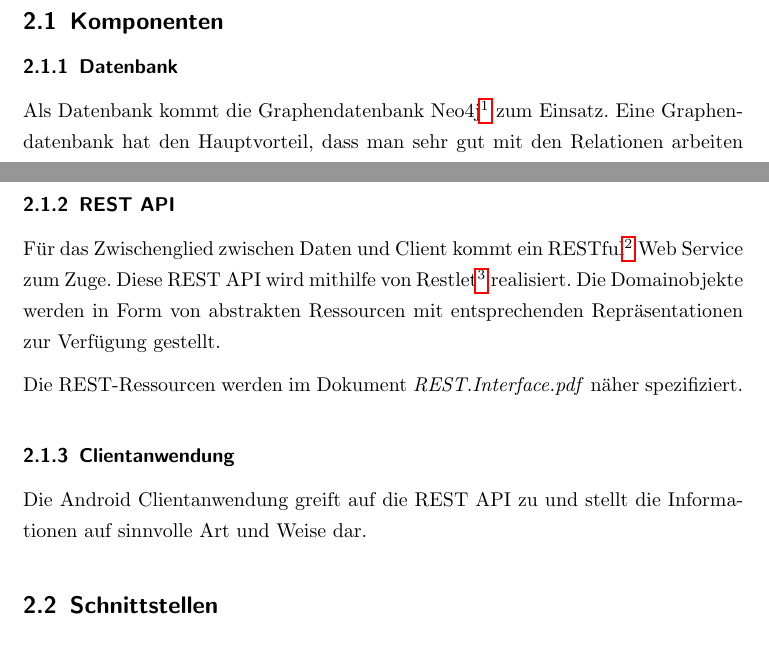
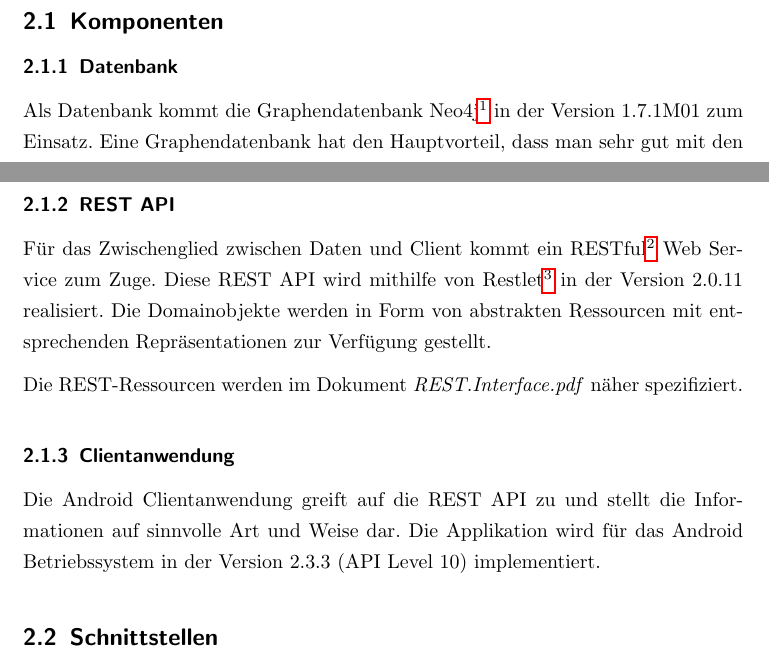
Before and after one commit to bieridee/bieridee-docs, a LaTeX document (04 Design/Architektur/SoftwareArchitekturDokument.tex): two parts of pages 5 and 6 of 20, joined at a grey line, cut so that both start at the same text. Compiled offline with pdfLaTeX; an older LaTeX class or package is replaced by its successor.

Commit message:
Begonnen mit diagramm fuer ueberischt (Punkt 1 in Kommentare Review). Package Diagramm Backend aktualisiert

```diff
--- a/04 Design/Architektur/SoftwareArchitekturDokument.tex
+++ b/04 Design/Architektur/SoftwareArchitekturDokument.tex
@@ -102,7 +102,7 @@ und die Clientanwendung.
 
 \subsubsection{Datenbank}
 
-Als Datenbank kommt die Graphendatenbank Neo4j\footnote{\texttt{http://neo4j.org/}} zum Einsatz.
+Als Datenbank kommt die Graphendatenbank Neo4j\footnote{\texttt{http://neo4j.org/}} in der Version 1.7.1M01 zum Einsatz.
 Eine Graphendatenbank hat den Hauptvorteil, dass man sehr gut mit den Relationen arbeiten kann und
 so beispielsweise die Bier-Empfehlungen durch Traversierung realisieren kann. Näheres zum Entscheid
 zur Verwendung einer Graphendatenbank siehe Dokument Evaluation.Datenbank.pdf
@@ -112,7 +112,7 @@ zur Verwendung einer Graphendatenbank siehe Dokument Evaluation.Datenbank.pdf
 Für das Zwischenglied zwischen Daten und Client kommt ein
 RESTful\footnote{\texttt{http://en.wikipedia.org/wiki/Representational\_state\_transfer\#RESTful\_web\_services}}
 Web Service zum Zuge. Diese REST API wird mithilfe von
-Restlet\footnote{\texttt{http://www.restlet.org/}} realisiert. Die Domainobjekte werden in Form von
+Restlet\footnote{\texttt{http://www.restlet.org/}} in der Version 2.0.11 realisiert. Die Domainobjekte werden in Form von
 abstrakten Ressourcen mit entsprechenden Repräsentationen zur Verfügung gestellt.
 
 Die REST-Ressourcen werden im Dokument \textit{REST.Interface.pdf} näher spezifiziert.
@@ -120,7 +120,7 @@ Die REST-Ressourcen werden im Dokument \textit{REST.Interface.pdf} näher spezif
 \subsubsection{Clientanwendung}
 
 Die Android Clientanwendung greift auf die REST API zu und stellt die Informationen auf sinnvolle
-Art und Weise dar.
+Art und Weise dar. Die Applikation wird für das Android Betriebssystem in der Version 2.3.3 (API Level 10) implementiert.
 
 
 \subsection{Schnittstellen}
```
Also changed, not shown: 04 Design/Architektur/SoftwareArchitekturDokument.pdf, 2 other files.
